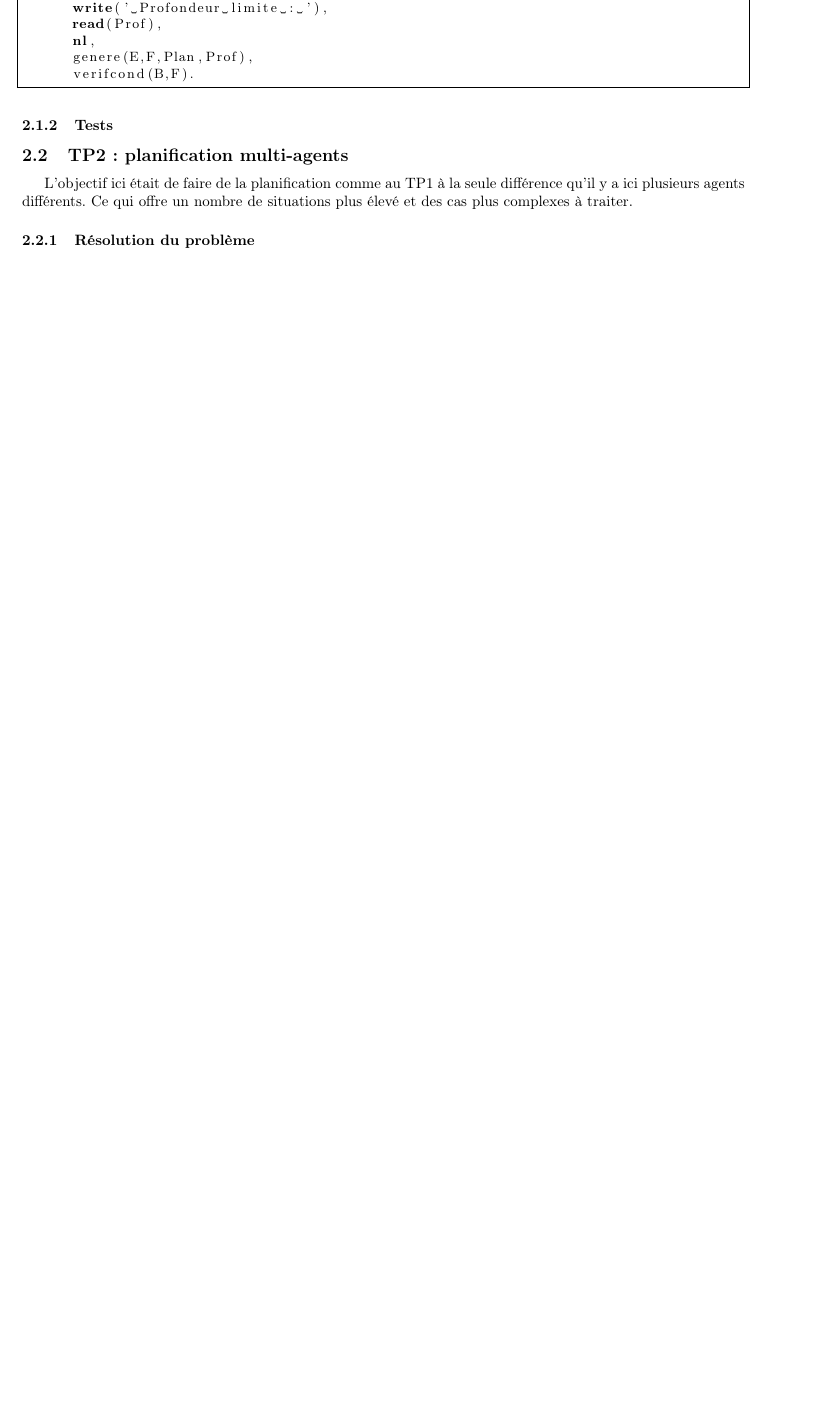
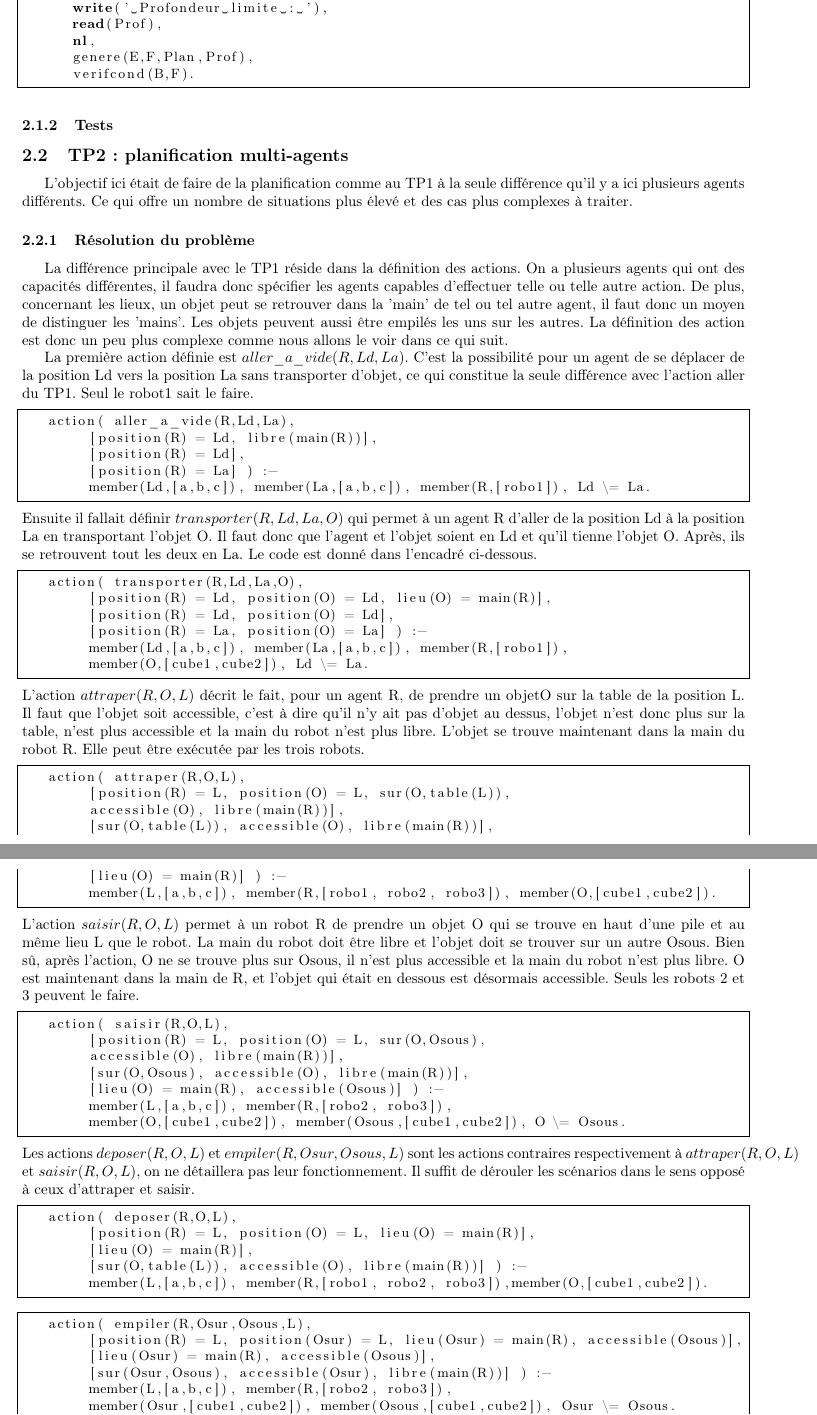
Before and after one commit to Selove/BdC, a LaTeX document (rapport.tex): part of page 4 of 4 before the commit and two parts of pages 4 and 5 of 5 after it, the two joined at a grey line, cut so that both start at the same text, the shorter picture padded with empty space. Compiled offline with pdfLaTeX.

Commit message:
tp3 fini

```diff
--- a/rapport.tex
+++ b/rapport.tex
@@ -119,6 +119,71 @@ frame=single,
  Ce qui offre un nombre de situations plus \'{e}lev\'{e} et des cas plus complexes \`{a} traiter.
 
    \subsubsection{R\'{e}solution du probl\`{e}me}
+   La diff\'{e}rence principale avec le TP1 r\'{e}side dans la d\'{e}finition des actions. On a plusieurs agents qui ont des capacit\'{e}s diff\'{e}rentes, il faudra donc
+   sp\'{e}cifier les agents capables d'effectuer telle ou telle autre action. De plus, concernant les lieux, un objet peut se retrouver dans la 'main' de tel ou tel autre agent,
+   il faut donc un moyen de distinguer les 'mains'. Les objets peuvent aussi \^{e}tre empil\'{e}s les uns sur les autres. La d\'{e}finition des action est donc un peu plus complexe
+   comme nous allons le voir dans ce qui suit.
+
+   La premi\`{e}re action d\'{e}finie est $aller\_a\_vide(R,Ld,La)$. C'est la possibilit\'{e} pour un agent de se d\'{e}placer de la position Ld vers la position La sans
+   transporter d'objet, ce qui constitue la seule diff\'{e}rence avec l'action aller du TP1. Seul le robot1 sait le faire.
+   \begin{lstlisting}
+   action( aller_a_vide(R,Ld,La),
+	[position(R) = Ld, libre(main(R))],
+	[position(R) = Ld],
+	[position(R) = La] ) :-
+	member(Ld,[a,b,c]), member(La,[a,b,c]), member(R,[robo1]), Ld \= La.
+   \end{lstlisting}
+   Ensuite il fallait d\'{e}finir $transporter(R,Ld,La,O)$ qui permet \`{a} un agent R d'aller de la position Ld \`{a} la position La en transportant l'objet O.
+   Il faut donc que l'agent et l'objet soient en Ld et qu'il tienne l'objet O. Apr\`{e}s, ils se retrouvent tout les deux en La. Le code est donn\'{e} dans l'encadré ci-dessous.
+   \begin{lstlisting}
+   action( transporter(R,Ld,La,O),
+	[position(R) = Ld, position(O) = Ld, lieu(O) = main(R)],
+	[position(R) = Ld, position(O) = Ld],
+	[position(R) = La, position(O) = La] ) :-
+	member(Ld,[a,b,c]), member(La,[a,b,c]), member(R,[robo1]),
+	member(O,[cube1,cube2]), Ld \= La.
+   \end{lstlisting}
+   L'action $attraper(R,O,L)$ d\'{e}crit le fait, pour un agent R, de prendre un objetO sur la table de la position L. Il faut que l'objet soit accessible, c'est \`{a} dire qu'il n'y ait pas d'objet au dessus,
+   l'objet n'est donc plus sur la table, n'est plus accessible et la main du robot n'est plus libre. L'objet se trouve maintenant dans la main du robot R.
+   Elle peut \^{e}tre ex\'{e}cut\'{e}e par les trois robots.
+   \begin{lstlisting}
+   action( attraper(R,O,L),
+	[position(R) = L, position(O) = L, sur(O,table(L)),
+	accessible(O), libre(main(R))],
+	[sur(O,table(L)), accessible(O), libre(main(R))],
+	[lieu(O) = main(R)] ) :-
+	member(L,[a,b,c]), member(R,[robo1, robo2, robo3]), member(O,[cube1,cube2]).
+   \end{lstlisting}
+   L'action $saisir(R,O,L)$ permet \`{a} un robot R de prendre un objet O qui se trouve en haut d'une pile et au m\^{e}me lieu L que le robot.
+   La main du robot doit être libre et l'objet doit se trouver sur un autre Osous. Bien s\^{u}, apr\`{e}s l'action, O ne se trouve plus sur Osous,
+   il n'est plus accessible et la main du robot n'est plus libre. O est maintenant dans la main de R, et l'objet qui \'{e}tait en dessous est d\'{e}sormais accessible.
+   Seuls les robots 2 et 3 peuvent le faire.
+   \begin{lstlisting}
+   action( saisir(R,O,L),
+	[position(R) = L, position(O) = L, sur(O,Osous),
+	accessible(O), libre(main(R))],
+	[sur(O,Osous), accessible(O), libre(main(R))],
+	[lieu(O) = main(R), accessible(Osous)] ) :-
+	member(L,[a,b,c]), member(R,[robo2, robo3]),
+	member(O,[cube1,cube2]), member(Osous,[cube1,cube2]), O \= Osous.
+   \end{lstlisting}
+   Les actions $deposer(R,O,L)$ et $empiler(R,Osur,Osous,L)$ sont les actions contraires respectivement à $attraper(R,O,L)$ et $saisir(R,O,L)$, on ne détaillera
+   pas leur fonctionnement. Il suffit de d\'{e}rouler les sc\'{e}narios dans le sens oppos\'{e} \`{a} ceux d'attraper et saisir.
+   \begin{lstlisting}
+   action( deposer(R,O,L),
+	[position(R) = L, position(O) = L, lieu(O) = main(R)],
+	[lieu(O) = main(R)],
+	[sur(O,table(L)), accessible(O), libre(main(R))] ) :-
+	member(L,[a,b,c]), member(R,[robo1, robo2, robo3]),member(O,[cube1,cube2]).
+   \end{lstlisting}
+   \begin{lstlisting}
+   action( empiler(R,Osur,Osous,L),
+	[position(R) = L, position(Osur) = L, lieu(Osur) = main(R), accessible(Osous)],
+	[lieu(Osur) = main(R), accessible(Osous)],
+	[sur(Osur,Osous), accessible(Osur), libre(main(R))] ) :-
+	member(L,[a,b,c]), member(R,[robo2, robo3]),
+	member(Osur,[cube1,cube2]), member(Osous,[cube1,cube2]), Osur \= Osous.
+   \end{lstlisting}
    \subsubsection{Tests}
 
   \subsection{TP3 : g\'{e}n\'{e}rateur-d\'{e}monstrateur en logique modale}
```
Also changed, not shown: rapport.pdf, rapport.tex (5 more changed lines), 6 other files.
